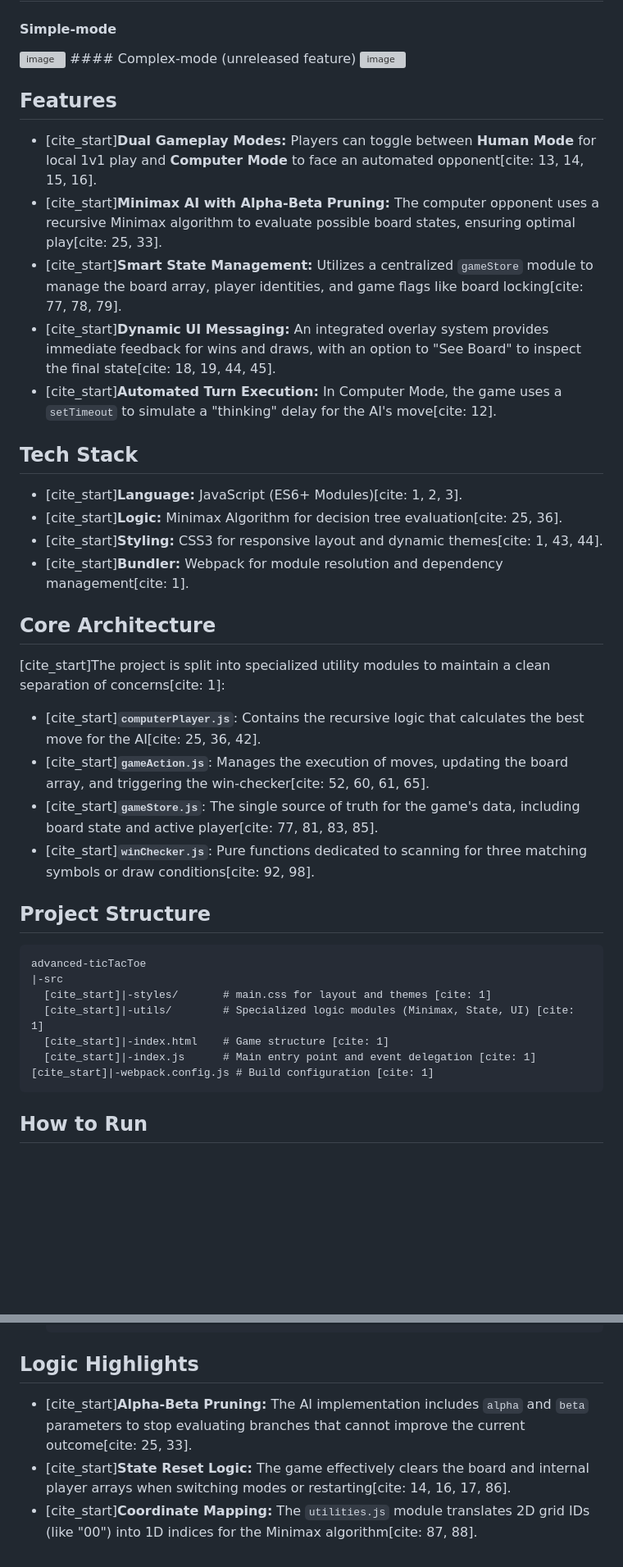
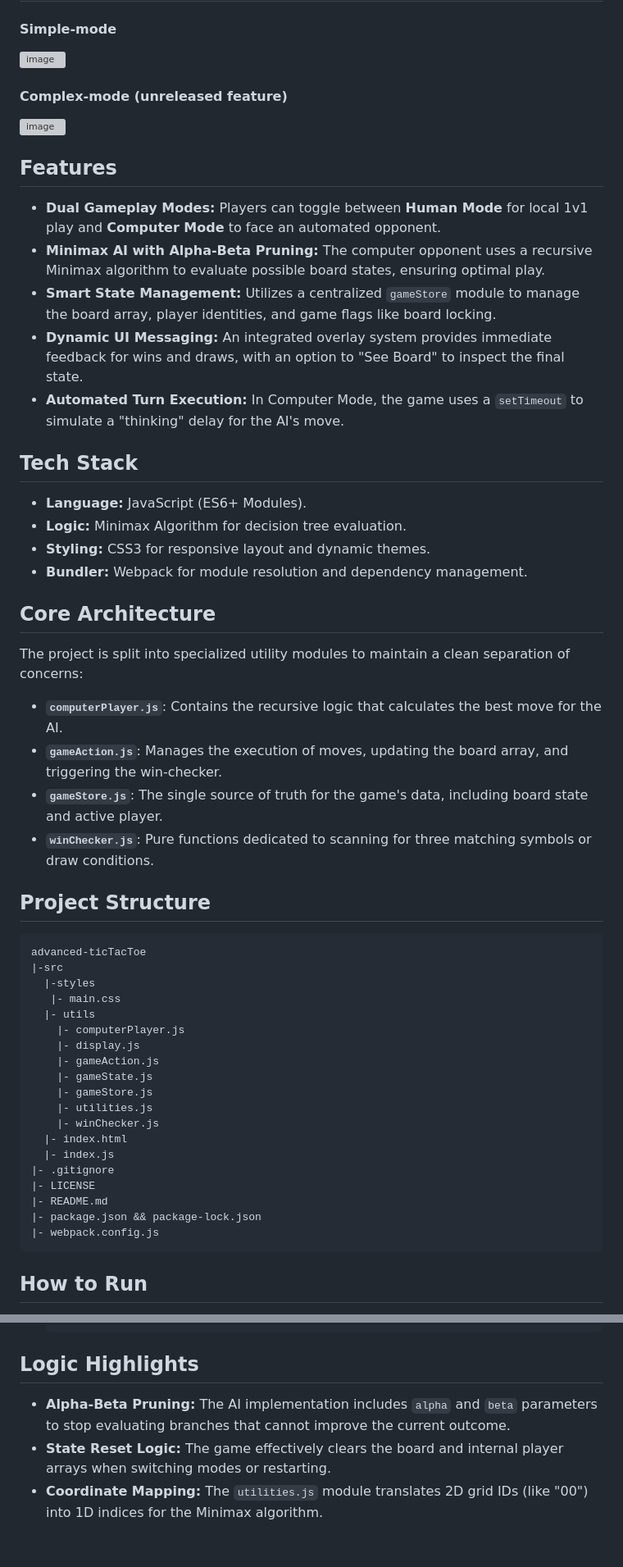
Before and after one commit to etcoder-642/advanced-ticTacToe, a Markdown page: README.md, 2 parts joined by grey strips. Shown at 82% size. GitHub-like rendering; blank space fills up the shorter version; grey boxes are pictures that could not be loaded.

Commit message:
Remove citation markers from README.md

````diff
--- a/README.md
+++ b/README.md
@@ -9,39 +9,52 @@ The project is hosted on GitHub Pages. You can play it directly here:
 ## Visual Demo
 #### Simple-mode
 <img width="1895" height="855" alt="image" src="https://github.com/user-attachments/assets/dec49436-456f-496a-a6c1-9acfd6e6a752" />
+
 #### Complex-mode (unreleased feature)
 <img width="1906" height="847" alt="image" src="https://github.com/user-attachments/assets/0edbceb4-70c2-4703-97ea-62748860c364" />
 
 ## Features
-* [cite_start]**Dual Gameplay Modes:** Players can toggle between **Human Mode** for local 1v1 play and **Computer Mode** to face an automated opponent[cite: 13, 14, 15, 16].
-* [cite_start]**Minimax AI with Alpha-Beta Pruning:** The computer opponent uses a recursive Minimax algorithm to evaluate possible board states, ensuring optimal play[cite: 25, 33].
-* [cite_start]**Smart State Management:** Utilizes a centralized `gameStore` module to manage the board array, player identities, and game flags like board locking[cite: 77, 78, 79].
-* [cite_start]**Dynamic UI Messaging:** An integrated overlay system provides immediate feedback for wins and draws, with an option to "See Board" to inspect the final state[cite: 18, 19, 44, 45].
-* [cite_start]**Automated Turn Execution:** In Computer Mode, the game uses a `setTimeout` to simulate a "thinking" delay for the AI's move[cite: 12].
+* **Dual Gameplay Modes:** Players can toggle between **Human Mode** for local 1v1 play and **Computer Mode** to face an automated opponent.
+* **Minimax AI with Alpha-Beta Pruning:** The computer opponent uses a recursive Minimax algorithm to evaluate possible board states, ensuring optimal play.
+* **Smart State Management:** Utilizes a centralized `gameStore` module to manage the board array, player identities, and game flags like board locking.
+* **Dynamic UI Messaging:** An integrated overlay system provides immediate feedback for wins and draws, with an option to "See Board" to inspect the final state.
+* **Automated Turn Execution:** In Computer Mode, the game uses a `setTimeout` to simulate a "thinking" delay for the AI's move.
 
 ## Tech Stack
-* [cite_start]**Language:** JavaScript (ES6+ Modules)[cite: 1, 2, 3].
-* [cite_start]**Logic:** Minimax Algorithm for decision tree evaluation[cite: 25, 36].
-* [cite_start]**Styling:** CSS3 for responsive layout and dynamic themes[cite: 1, 43, 44].
-* [cite_start]**Bundler:** Webpack for module resolution and dependency management[cite: 1].
+* **Language:** JavaScript (ES6+ Modules).
+* **Logic:** Minimax Algorithm for decision tree evaluation.
+* **Styling:** CSS3 for responsive layout and dynamic themes.
+* **Bundler:** Webpack for module resolution and dependency management.
 
 ## Core Architecture
-[cite_start]The project is split into specialized utility modules to maintain a clean separation of concerns[cite: 1]:
+The project is split into specialized utility modules to maintain a clean separation of concerns:
 
-* [cite_start]**`computerPlayer.js`**: Contains the recursive logic that calculates the best move for the AI[cite: 25, 36, 42].
-* [cite_start]**`gameAction.js`**: Manages the execution of moves, updating the board array, and triggering the win-checker[cite: 52, 60, 61, 65].
-* [cite_start]**`gameStore.js`**: The single source of truth for the game's data, including board state and active player[cite: 77, 81, 83, 85].
-* [cite_start]**`winChecker.js`**: Pure functions dedicated to scanning for three matching symbols or draw conditions[cite: 92, 98].
+* **`computerPlayer.js`**: Contains the recursive logic that calculates the best move for the AI.
+* **`gameAction.js`**: Manages the execution of moves, updating the board array, and triggering the win-checker.
+* **`gameStore.js`**: The single source of truth for the game's data, including board state and active player.
+* **`winChecker.js`**: Pure functions dedicated to scanning for three matching symbols or draw conditions.
 
 ## Project Structure
 ```text
 advanced-ticTacToe
 |-src
-  [cite_start]|-styles/       # main.css for layout and themes [cite: 1]
-  [cite_start]|-utils/        # Specialized logic modules (Minimax, State, UI) [cite: 1]
-  [cite_start]|-index.html    # Game structure [cite: 1]
-  [cite_start]|-index.js      # Main entry point and event delegation [cite: 1]
-[cite_start]|-webpack.config.js # Build configuration [cite: 1]
+  |-styles
+   |- main.css
+  |- utils
+    |- computerPlayer.js
+    |- display.js
+    |- gameAction.js
+    |- gameState.js
+    |- gameStore.js
+    |- utilities.js
+    |- winChecker.js
+  |- index.html
+  |- index.js
+|- .gitignore
+|- LICENSE
+|- README.md
+|- package.json && package-lock.json
+|- webpack.config.js
 ```
 
 ## How to Run
@@ -59,6 +72,6 @@ advanced-ticTacToe
     ```
 
 ## Logic Highlights
-* [cite_start]**Alpha-Beta Pruning:** The AI implementation includes `alpha` and `beta` parameters to stop evaluating branches that cannot improve the current outcome[cite: 25, 33].
-* [cite_start]**State Reset Logic:** The game effectively clears the board and internal player arrays when switching modes or restarting[cite: 14, 16, 17, 86].
-* [cite_start]**Coordinate Mapping:** The `utilities.js` module translates 2D grid IDs (like "00") into 1D indices for the Minimax algorithm[cite: 87, 88].
+* **Alpha-Beta Pruning:** The AI implementation includes `alpha` and `beta` parameters to stop evaluating branches that cannot improve the current outcome.
+* **State Reset Logic:** The game effectively clears the board and internal player arrays when switching modes or restarting.
+* **Coordinate Mapping:** The `utilities.js` module translates 2D grid IDs (like "00") into 1D indices for the Minimax algorithm.
````
